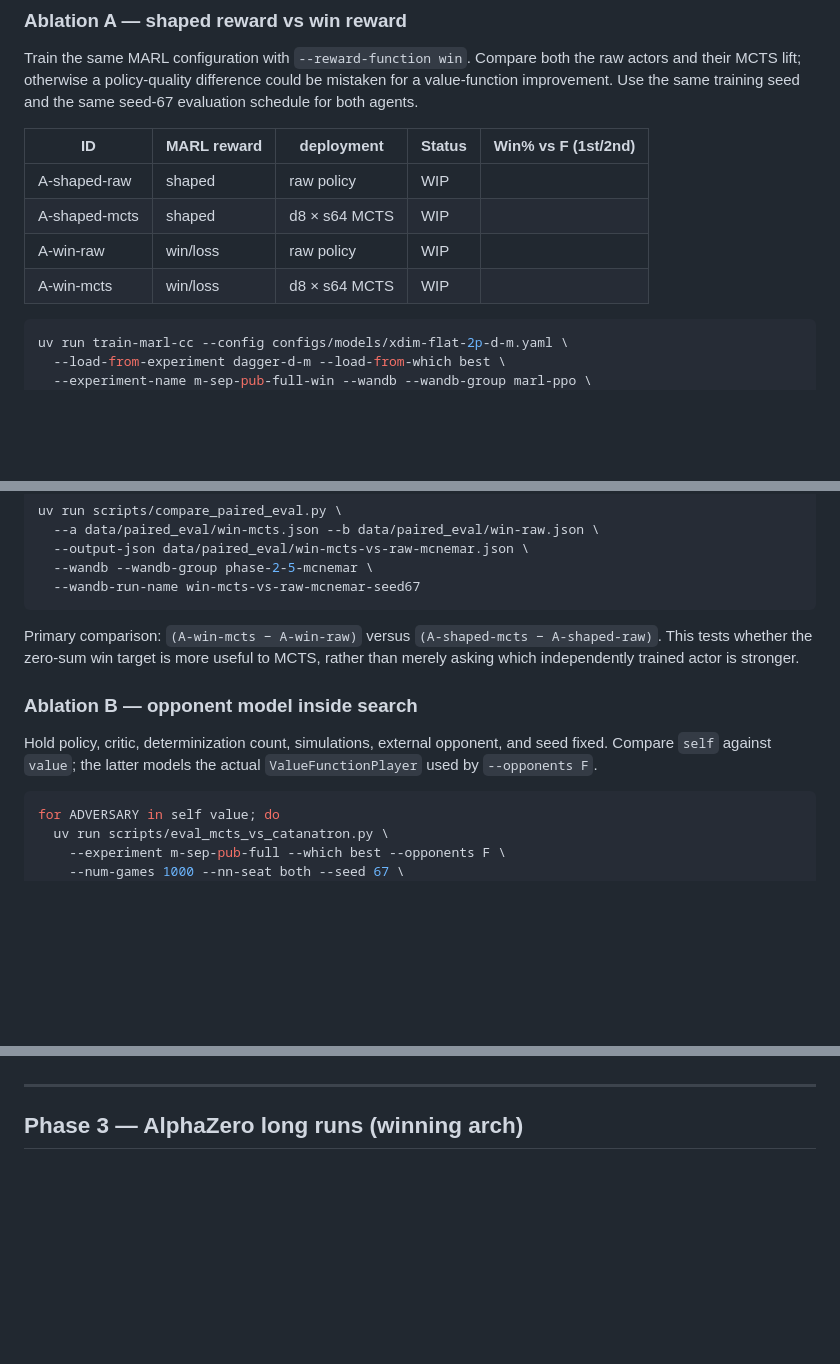
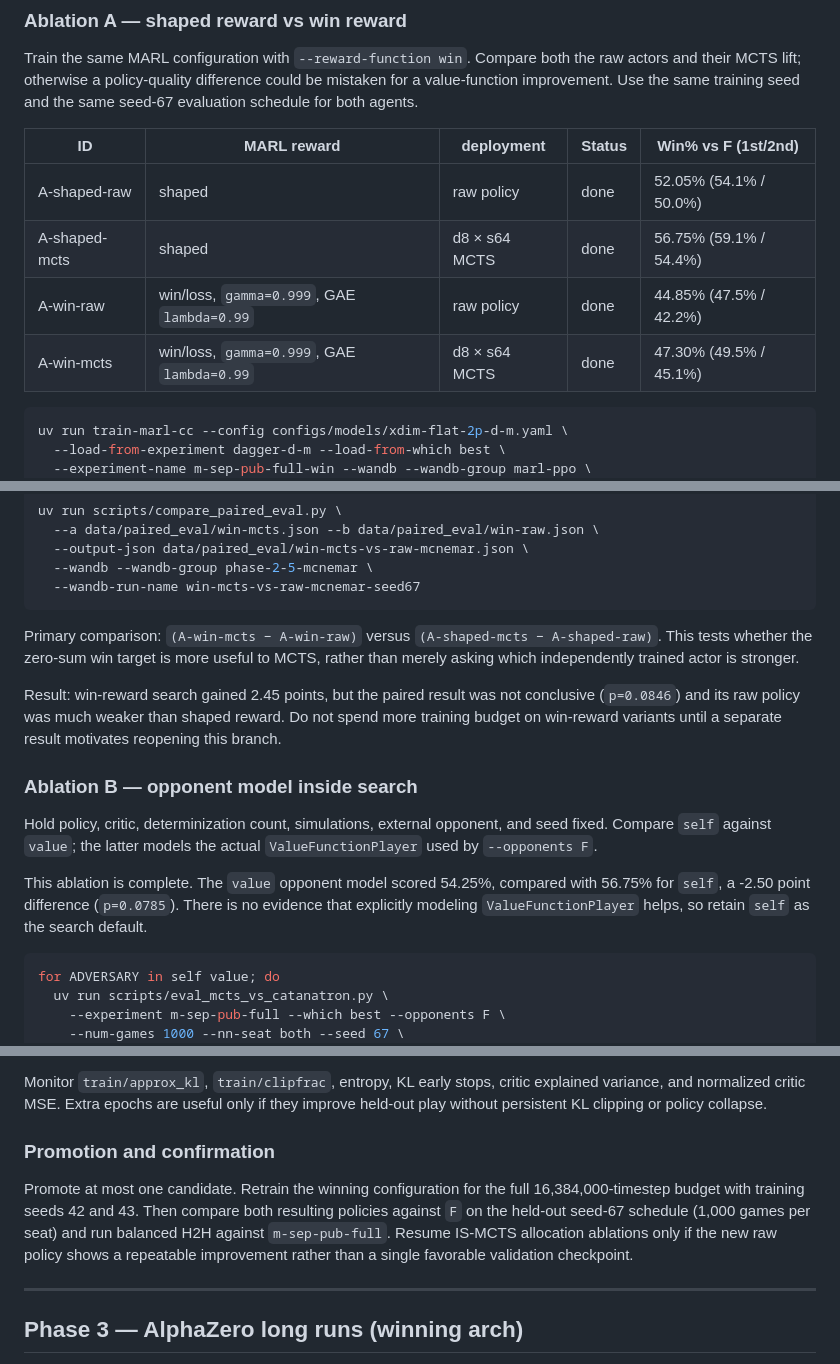
Before and after one commit to mcrco/catanrl, a Markdown page: README.md, 3 parts joined by grey strips. Rendered like a GitHub page; blank space fills up the shorter version.

````diff
--- a/README.md
+++ b/README.md
@@ -544,10 +549,10 @@ the same seed-67 evaluation schedule for both agents.
 
 | ID | MARL reward | deployment | Status | Win% vs F (1st/2nd) |
 | -- | ----------- | ---------- | ------ | ------------------- |
-| A-shaped-raw | shaped | raw policy | WIP | |
-| A-shaped-mcts | shaped | d8 × s64 MCTS | WIP | |
-| A-win-raw | win/loss | raw policy | WIP | |
-| A-win-mcts | win/loss | d8 × s64 MCTS | WIP | |
+| A-shaped-raw | shaped | raw policy | done | 52.05% (54.1% / 50.0%) |
+| A-shaped-mcts | shaped | d8 × s64 MCTS | done | 56.75% (59.1% / 54.4%) |
+| A-win-raw | win/loss, `gamma=0.999`, GAE `lambda=0.99` | raw policy | done | 44.85% (47.5% / 42.2%) |
+| A-win-mcts | win/loss, `gamma=0.999`, GAE `lambda=0.99` | d8 × s64 MCTS | done | 47.30% (49.5% / 45.1%) |
 
 ```bash
 uv run train-marl-cc --config configs/models/xdim-flat-2p-d-m.yaml \
@@ -570,11 +575,21 @@ Primary comparison: `(A-win-mcts − A-win-raw)` versus
 more useful to MCTS, rather than merely asking which independently trained actor
 is stronger.
 
+Result: win-reward search gained 2.45 points, but the paired result was not
+conclusive (`p=0.0846`) and its raw policy was much weaker than shaped reward.
+Do not spend more training budget on win-reward variants until a separate result
+motivates reopening this branch.
+
 ### Ablation B — opponent model inside search
 
 Hold policy, critic, determinization count, simulations, external opponent, and
 seed fixed. Compare `self` against `value`; the latter models the actual
 `ValueFunctionPlayer` used by `--opponents F`.
+
+This ablation is complete. The `value` opponent model scored 54.25%, compared
+with 56.75% for `self`, a -2.50 point difference (`p=0.0785`). There is no
+evidence that explicitly modeling `ValueFunctionPlayer` helps, so retain `self`
+as the search default.
 
 ```bash
 for ADVERSARY in self value; do
@@ -666,3 +767,15 @@ oracle vs belief answers "how much does private info matter?".
+Monitor `train/approx_kl`, `train/clipfrac`, entropy, KL early stops, critic
+explained variance, and normalized critic MSE. Extra epochs are useful only if
+they improve held-out play without persistent KL clipping or policy collapse.
+
+### Promotion and confirmation
+
+Promote at most one candidate. Retrain the winning configuration for the full
+16,384,000-timestep budget with training seeds 42 and 43. Then compare both
+resulting policies against `F` on the held-out seed-67 schedule (1,000 games per
+seat) and run balanced H2H against `m-sep-pub-full`. Resume IS-MCTS allocation
+ablations only if the new raw policy shows a repeatable improvement rather than
+a single favorable validation checkpoint.
 
 ---
 
````
Also changed, not shown: other parts of README.md (+93 -2 lines).
